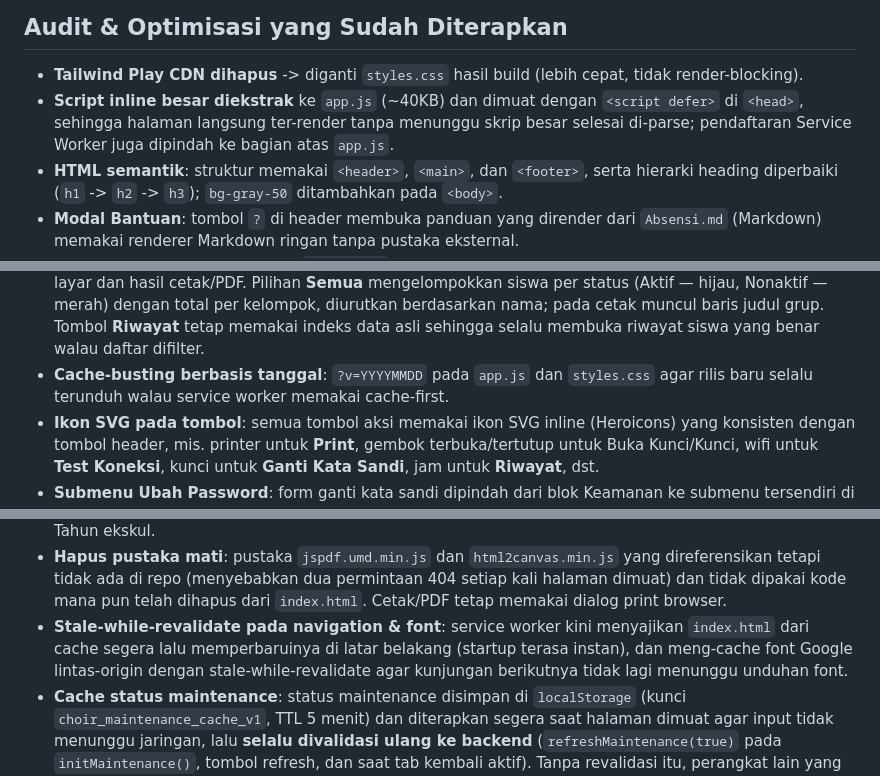
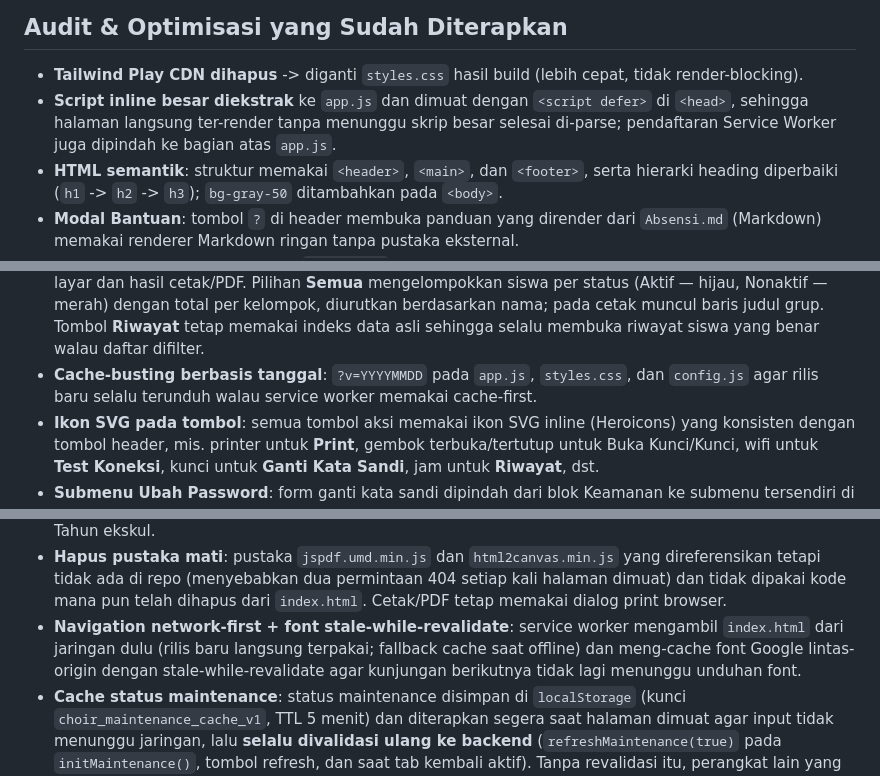
Before and after one commit to Saladimu/padus, a Markdown page: README.md, 3 parts joined by grey strips. Rendered like a GitHub page.

```diff
--- a/README.md
+++ b/README.md
@@ -153,7 +155,7 @@ NODE_PATH=$(npm root -g) node "$(npm root -g)/@tailwindcss/cli/dist/index.mjs" -
 ## Audit & Optimisasi yang Sudah Diterapkan
 
 - **Tailwind Play CDN dihapus** -> diganti `styles.css` hasil build (lebih cepat, tidak render-blocking).
-- **Script inline besar diekstrak** ke `app.js` (~40KB) dan dimuat dengan `<script defer>` di `<head>`, sehingga halaman langsung ter-render tanpa menunggu skrip besar selesai di-parse; pendaftaran Service Worker juga dipindah ke bagian atas `app.js`.
+- **Script inline besar diekstrak** ke `app.js` dan dimuat dengan `<script defer>` di `<head>`, sehingga halaman langsung ter-render tanpa menunggu skrip besar selesai di-parse; pendaftaran Service Worker juga dipindah ke bagian atas `app.js`.
 - **HTML semantik**: struktur memakai `<header>`, `<main>`, dan `<footer>`, serta hierarki heading diperbaiki (`h1` -> `h2` -> `h3`); `bg-gray-50` ditambahkan pada `<body>`.
 - **Modal Bantuan**: tombol `?` di header membuka panduan yang dirender dari `Absensi.md` (Markdown) memakai renderer Markdown ringan tanpa pustaka eksternal.
 - **Google Fonts non-blocking** + `preconnect`.
@@ -165,7 +167,7 @@ NODE_PATH=$(npm root -g) node "$(npm root -g)/@tailwindcss/cli/dist/index.mjs" -
 - **Cetak ke PDF**: tombol **Print** pada modal Laporan Absensi, Daftar Siswa, dan Riwayat Absensi dengan area cetak khusus (`@media print`), header tabel rata tengah, margin `1cm`, dan footer nomor halaman **"Hal: X/Y"** (`@page` + `counter`). Hasil cetak Riwayat dilengkapi ringkasan per bulan + total kehadiran di footnote.
 - **Riwayat Absensi**: tampilan dikelompokkan per bulan dengan total kehadiran per bulan ("N hadir"), nomor urut kehadiran per bulan (menaik), tombol **Print** (nama file PDF `History+<nama siswa>`), dan daftar siswa / laporan absensi memakai nomor urut sebagai penanda baris.
 - **Filter Status di Daftar Siswa**: dropdown `Aktif`/`Nonaktif`/`Semua` (default Aktif) memfilter tampilan layar dan hasil cetak/PDF. Pilihan **Semua** mengelompokkan siswa per status (Aktif &mdash; hijau, Nonaktif &mdash; merah) dengan total per kelompok, diurutkan berdasarkan nama; pada cetak muncul baris judul grup. Tombol **Riwayat** tetap memakai indeks data asli sehingga selalu membuka riwayat siswa yang benar walau daftar difilter.
-- **Cache-busting berbasis tanggal**: `?v=YYYYMMDD` pada `app.js` dan `styles.css` agar rilis baru selalu terunduh walau service worker memakai cache-first.
+- **Cache-busting berbasis tanggal**: `?v=YYYYMMDD` pada `app.js`, `styles.css`, dan `config.js` agar rilis baru selalu terunduh walau service worker memakai cache-first.
 - **Ikon SVG pada tombol**: semua tombol aksi memakai ikon SVG inline (Heroicons) yang konsisten dengan tombol header, mis. printer untuk **Print**, gembok terbuka/tertutup untuk Buka Kunci/Kunci, wifi untuk **Test Koneksi**, kunci untuk **Ganti Kata Sandi**, jam untuk **Riwayat**, dst.
 - **Submenu Ubah Password**: form ganti kata sandi dipindah dari blok Keamanan ke submenu tersendiri di **Menu Admin** (setelah Backup) dengan latar peringatan merah (alert) dan header merah.
 - **Ikon Pengaturan selalu tampil**: `#btnSettings` selalu terlihat dan membuka modal **Pengaturan & Setup** publik (`toggleSettingsModal()`) yang berisi Koneksi Google Sheets + tombol Setup Backend. Pengaturan sensitif dipindah ke modal **Menu Admin** (`#menuAdminModal`) yang **tersembunyi** dan dibuka lewat 5 ketuk logo (`toggleMenuAdminModal()`); menutupnya memanggil `relockSettingsSilently()` yang langsung mengunci sesi. Mode maintenance dipindah ke submenu **Mode maintenance** di Menu Admin (bukan lagi 5x klik logo).
@@ -180,7 +182,7 @@ NODE_PATH=$(npm root -g) node "$(npm root -g)/@tailwindcss/cli/dist/index.mjs" -
 - **Callout jumlah absensi di menu utama**: di bawah header menu utama ditampilkan banner gradasi oranye-merah beranimasi (`#mainCallout`, class `callout-banner`) berisi teks **"N siswa sudah absensi"**. Banner **disembunyikan bila belum ada siswa** yang absen hari ini, dan diperbarui dari data `report` peek (cache persisten saat halaman dibuka, prefetch senyap, saat peek dibuka, dan setelah submit absensi berhasil). Teks banner berjalan sebagai **marquee kiri ke kanan** (`#mainCalloutText` + `.callout-marquee-text`): trek `.callout-marquee` berisi 4 salinan pesan identik (`w-max`) dan dianimasikan `calloutMarquee` (`translateX(-25%)` -> `0`, 22 detik, linear, infinite) sehingga loop mulus tanpa celah. Animasi **berhenti (pause) saat kursor mengarah ke banner** (`:hover`) atau **saat jari menahan banner** di perangkat sentuh (`touchstart` menambah class `marquee-paused`, `touchend`/`touchcancel` melepasnya via `initCalloutMarquee()`), lalu berlanjut otomatis.
 - **Catatan kaki tahun ekskul pada cetak/PDF**: elemen `#printFootnoteReport`, `#printFootnoteStudent`, dan `#printFootnoteHistory` di setiap area cetak menampilkan `Tahun ekskul: <Mmm-YYYY> s/d <Mmm-YYYY>` rata kanan berukuran 10px. Diisi `setPrintFootnotes()` tepat sebelum `window.print()` dari pengaturan Tahun ekskul.
 - **Hapus pustaka mati**: pustaka `jspdf.umd.min.js` dan `html2canvas.min.js` yang direferensikan tetapi tidak ada di repo (menyebabkan dua permintaan 404 setiap kali halaman dimuat) dan tidak dipakai kode mana pun telah dihapus dari `index.html`. Cetak/PDF tetap memakai dialog print browser.
-- **Stale-while-revalidate pada navigation & font**: service worker kini menyajikan `index.html` dari cache segera lalu memperbaruinya di latar belakang (startup terasa instan), dan meng-cache font Google lintas-origin dengan stale-while-revalidate agar kunjungan berikutnya tidak lagi menunggu unduhan font.
+- **Navigation network-first + font stale-while-revalidate**: service worker mengambil `index.html` dari jaringan dulu (rilis baru langsung terpakai; fallback cache saat offline) dan meng-cache font Google lintas-origin dengan stale-while-revalidate agar kunjungan berikutnya tidak lagi menunggu unduhan font.
 - **Cache status maintenance**: status maintenance disimpan di `localStorage` (kunci `choir_maintenance_cache_v1`, TTL 5 menit) dan diterapkan segera saat halaman dimuat agar input tidak menunggu jaringan, lalu **selalu divalidasi ulang ke backend** (`refreshMaintenance(true)` pada `initMaintenance()`, tombol refresh, dan saat tab kembali aktif). Tanpa revalidasi itu, perangkat lain yang masih memegang cache ON tetap menampilkan maintenance meski admin sudah mematikannya di HP lain.
 - **Re-check maintenance saat interaksi**: `refreshMaintenance(force)` mengambil ulang status dari server (di-throttle 60 detik untuk interaksi) dan dipanggil saat kolom `#studentIdentity` difokus/diklik (`guardMaintenanceInteraction()`). Jika server ternyata ON, form langsung dikunci dan dikembalikan ke tahap 1 (`resetForm()`), tanpa perlu reload halaman. Handler submit tidak lagi melakukan pre-check maintenance agar tidak menambah satu round-trip ke Apps Script; sebagai gantinya, `verifyStudent()`/`submitAttendance()` mengembalikan `{ success:false, maintenance:true }` sebagai lapis pengaman server, dan respons ini langsung mengunci form di sisi klien.
 - **Cache peek persisten + prefetch hemat**: hasil peek disimpan juga di `localStorage` (kunci `choir_peek_cache_v1`) agar kunjungan berikutnya langsung menampilkan data terakhir; prefetch senyap dilewati saat koneksi hemat data (`navigator.connection.saveData`), dan action `report` untuk peek kini memakai `lean: true` sehingga backend melewatkan perhitungan daftar "siswa yang tidak hadir" yang tidak dipakai modal peek.
```
Also changed, not shown: other parts of README.md (+8 -5 lines).
